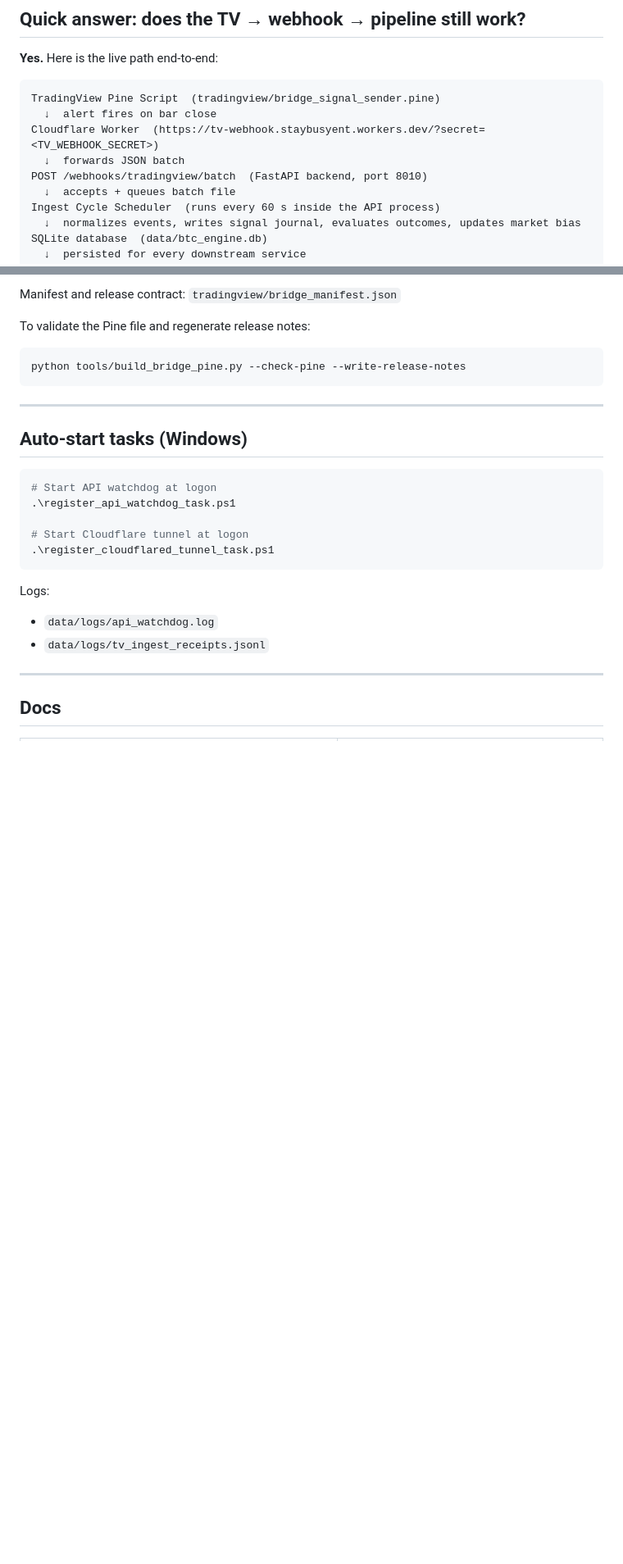
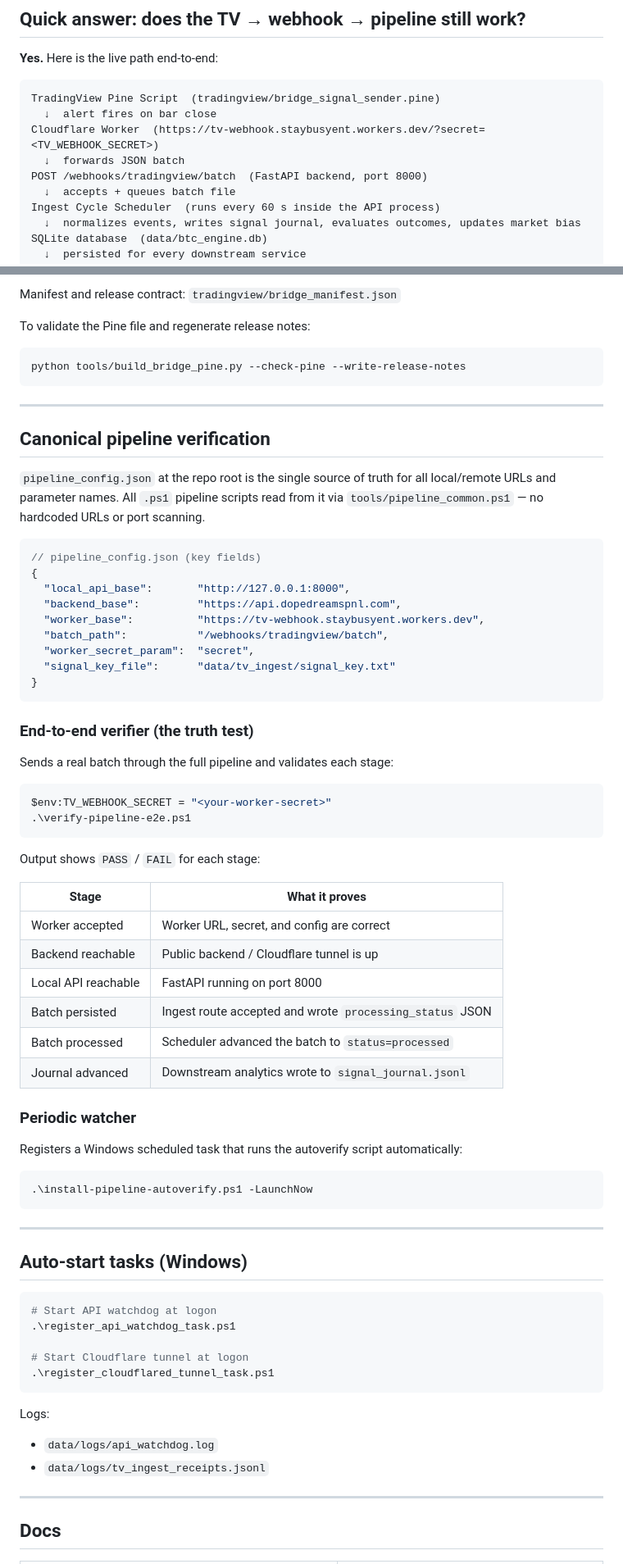
Before and after one commit to StayBusy64/btc_adaptive_engine, a Markdown page: README.md, 2 parts joined by grey strips. Shown at 82% size. GitHub-like rendering; blank space fills up the shorter version.

Commit message:
docs: fix stale port 8010 references in README, add pipeline verification section
Co-authored-by: StayBusy64 <73431306+StayBusy64@users.noreply.github.com>

````diff
--- a/README.md
+++ b/README.md
@@ -16,7 +16,7 @@ TradingView Pine Script  (tradingview/bridge_signal_sender.pine)
   ↓  alert fires on bar close
 Cloudflare Worker  (https://tv-webhook.staybusyent.workers.dev/?secret=<TV_WEBHOOK_SECRET>)
   ↓  forwards JSON batch
-POST /webhooks/tradingview/batch  (FastAPI backend, port 8010)
+POST /webhooks/tradingview/batch  (FastAPI backend, port 8000)
   ↓  accepts + queues batch file
 Ingest Cycle Scheduler  (runs every 60 s inside the API process)
   ↓  normalizes events, writes signal journal, evaluates outcomes, updates market bias
@@ -295,6 +295,54 @@ python tools/build_bridge_pine.py --check-pine --write-release-notes
 
 ---
 
+## Canonical pipeline verification
+
+`pipeline_config.json` at the repo root is the single source of truth for all
+local/remote URLs and parameter names.  All `.ps1` pipeline scripts read from
+it via `tools/pipeline_common.ps1` — no hardcoded URLs or port scanning.
+
+```jsonc
+// pipeline_config.json (key fields)
+{
+  "local_api_base":       "http://127.0.0.1:8000",
+  "backend_base":         "https://api.dopedreamspnl.com",
+  "worker_base":          "https://tv-webhook.staybusyent.workers.dev",
+  "batch_path":           "/webhooks/tradingview/batch",
+  "worker_secret_param":  "secret",
+  "signal_key_file":      "data/tv_ingest/signal_key.txt"
+}
+```
+
+### End-to-end verifier (the truth test)
+
+Sends a real batch through the full pipeline and validates each stage:
+
+```powershell
+$env:TV_WEBHOOK_SECRET = "<your-worker-secret>"
+.\verify-pipeline-e2e.ps1
+```
+
+Output shows `PASS` / `FAIL` for each stage:
+
+| Stage | What it proves |
+|---|---|
+| Worker accepted | Worker URL, secret, and config are correct |
+| Backend reachable | Public backend / Cloudflare tunnel is up |
+| Local API reachable | FastAPI running on port 8000 |
+| Batch persisted | Ingest route accepted and wrote `processing_status` JSON |
+| Batch processed | Scheduler advanced the batch to `status=processed` |
+| Journal advanced | Downstream analytics wrote to `signal_journal.jsonl` |
+
+### Periodic watcher
+
+Registers a Windows scheduled task that runs the autoverify script automatically:
+
+```powershell
+.\install-pipeline-autoverify.ps1 -LaunchNow
+```
+
+---
+
 ## Auto-start tasks (Windows)
 
 ```powershell
````
Also changed, not shown: other parts of README.md (+4 -4 lines).
